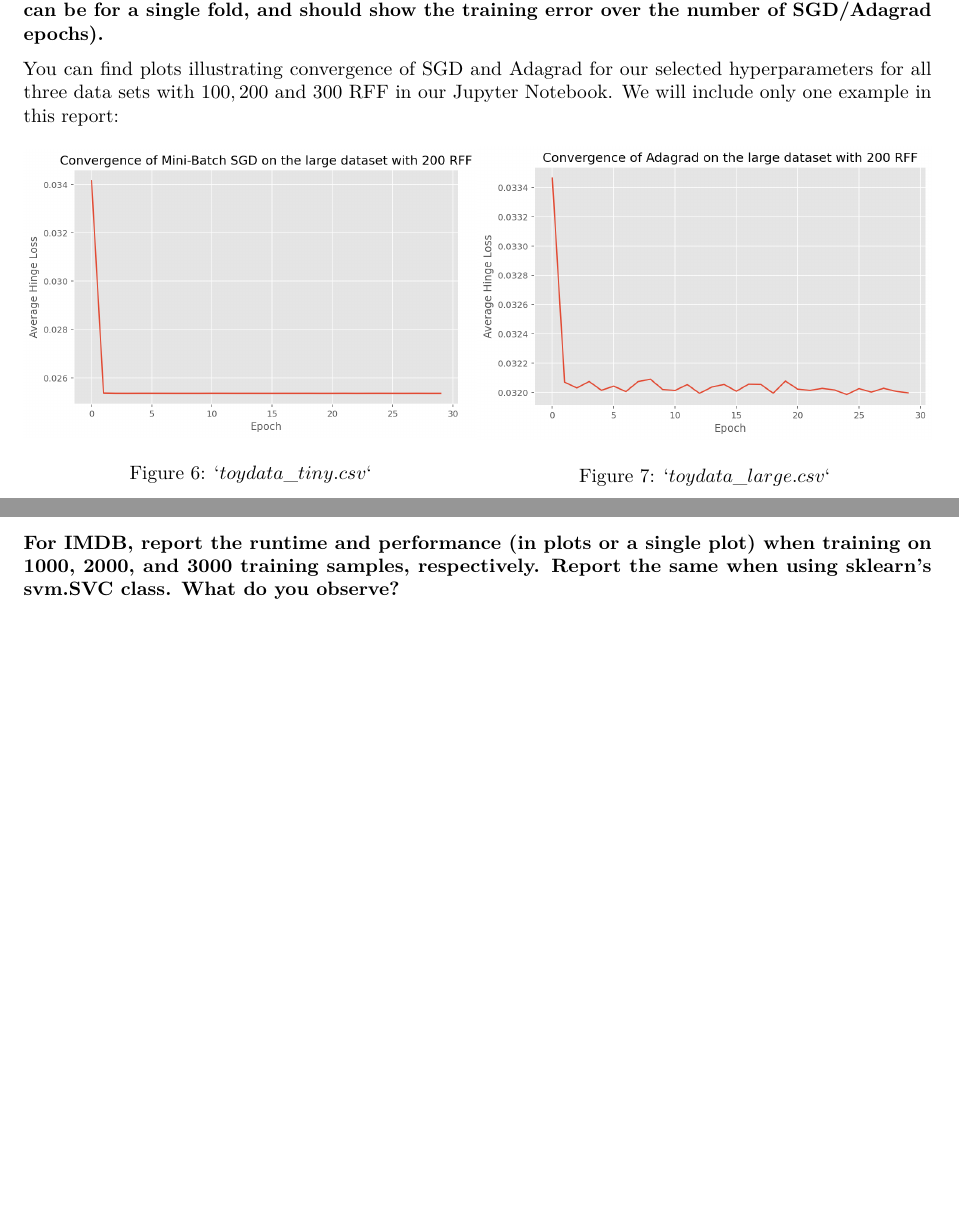
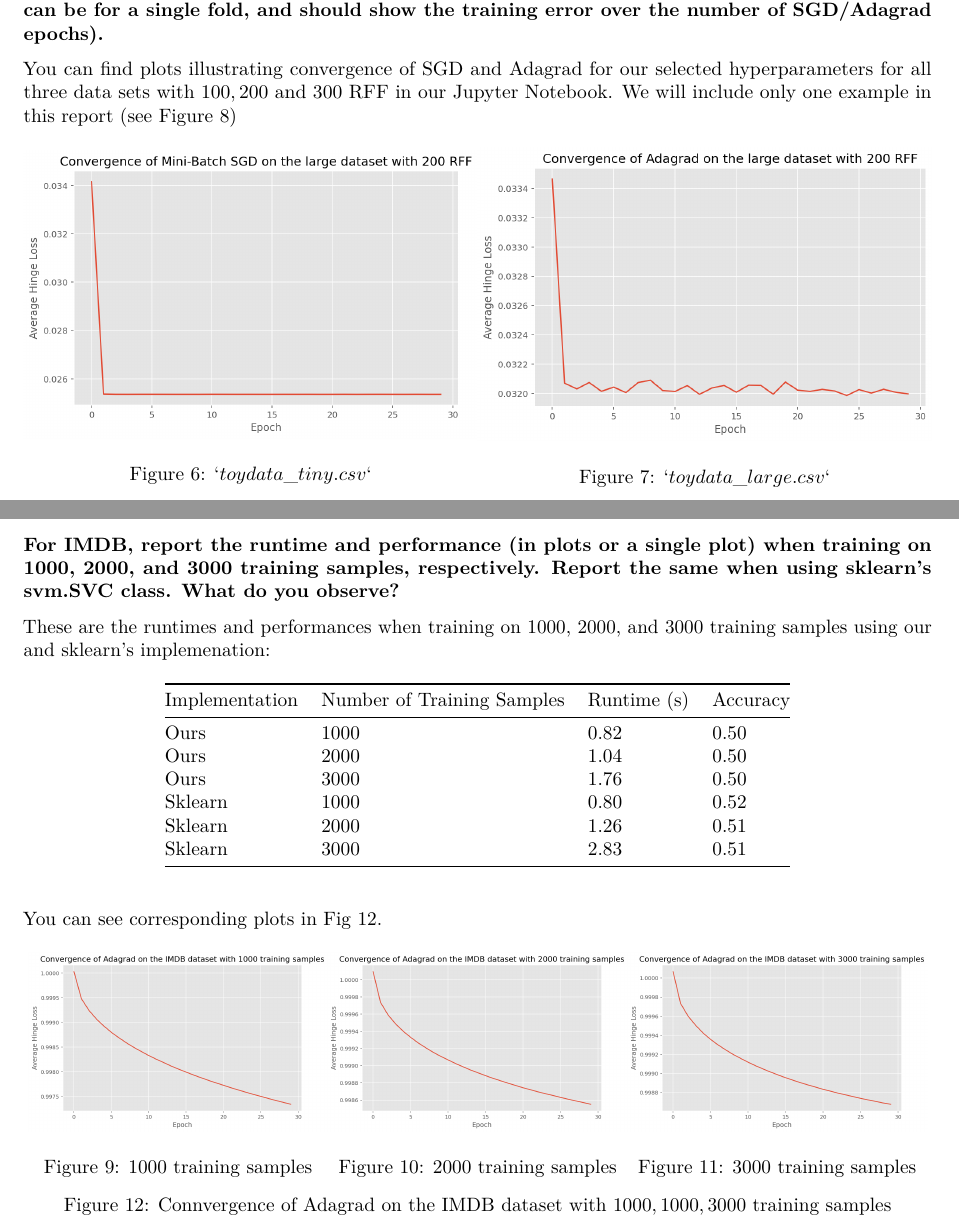
Before and after one commit to linglingec/large-scale-svm, an R Markdown document (PA2-Report.rmd): two parts of pages 5 and 6 of 6, joined at a grey line, cut so that both start at the same text, the shorter picture padded with empty space. Rendered offline with R 4.5, knitr and Pandoc, then LaTeX, with nearby package versions.

Commit message:
report: final updates

```diff
--- a/PA2-Report.rmd
+++ b/PA2-Report.rmd
@@ -204,7 +204,7 @@ In this task let's take the optimal hyperparameters for each dataset from the pr
 ### Include a plot illustrating convergence of SGD/Adagrad for your selected hyperparamters (this can be for a single fold, and should show the training error over the number of SGD/Adagrad epochs).
 You can find plots illustrating convergence of SGD and Adagrad for our selected hyperparameters for all three
 data sets with $100, 200$ and $300$ RFF in our Jupyter Notebook. We will include only one example in
-this report:
+this report (see Figure \ref{fig:RFF})
 
 
 \begin{figure}[!htb]
@@ -266,3 +266,39 @@ feature mapping. Here's a brief overview of its key components:
   input data `X` and then transforms `X` using the generated random features.
 
 ### For IMDB, report the runtime and performance (in plots or a single plot) when training on 1000, 2000, and 3000 training samples, respectively. Report the same when using sklearn’s svm.SVC class. What do you observe?
+These are the runtimes and performances when training on 1000, 2000, and 3000 training samples using our
+and sklearn’s implemenation:
+
+
+| Implementation | Number of Training Samples | Runtime (s) | Accuracy |
+|----------------|----------------------------|-------------|----------|
+| Ours           | 1000                       | 0.82        | 0.50     |
+| Ours           | 2000                       | 1.04        | 0.50     |
+| Ours           | 3000                       | 1.76        | 0.50     |
+| Sklearn        | 1000                       | 0.80        | 0.52     |
+| Sklearn        | 2000                       | 1.26        | 0.51     |
+| Sklearn        | 3000                       | 2.83        | 0.51     |
+
+You can see corresponding plots in Fig \ref{fig:last}.
+
+
+\begin{figure}[!htb]
+\centering
+\begin{minipage}{.33\textwidth}
+  \centering
+  \includegraphics[width=\linewidth]{images/1000-samples.png}
+  \caption{$1000$ training samples}
+\end{minipage}%
+\begin{minipage}{.33\textwidth}
+  \centering
+  \includegraphics[width=\linewidth]{images/2000-samples.png}
+  \caption{$2000$ training samples}
+\end{minipage}%
+\begin{minipage}{.33\textwidth}
+  \centering
+  \includegraphics[width=\linewidth]{images/3000-samples.png}
+  \caption{$3000$ training samples}
+\end{minipage}
+\caption{Connvergence of Adagrad on the IMDB dataset with $1000, 1000, 3000$ training samples}
+\label{fig:last}
+\end{figure}
```
